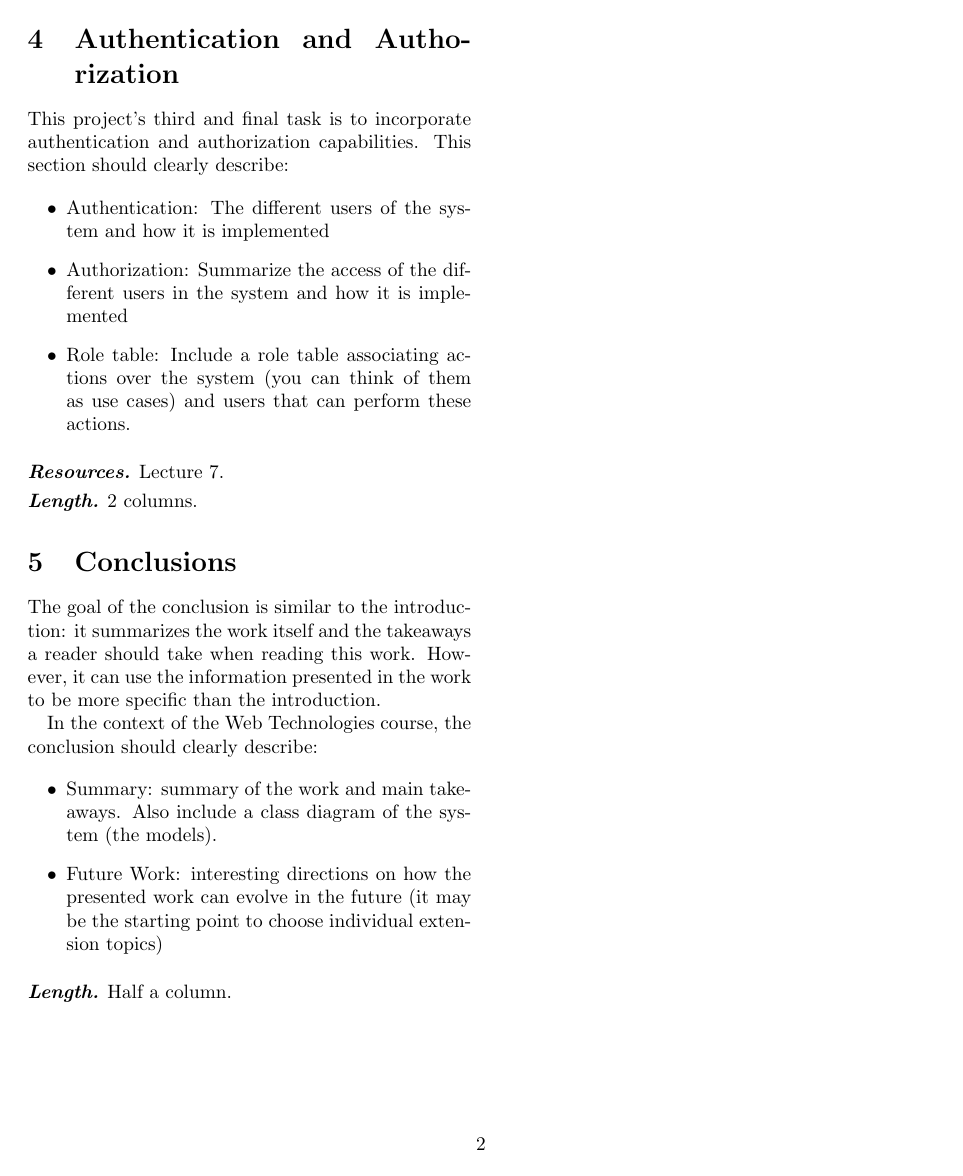
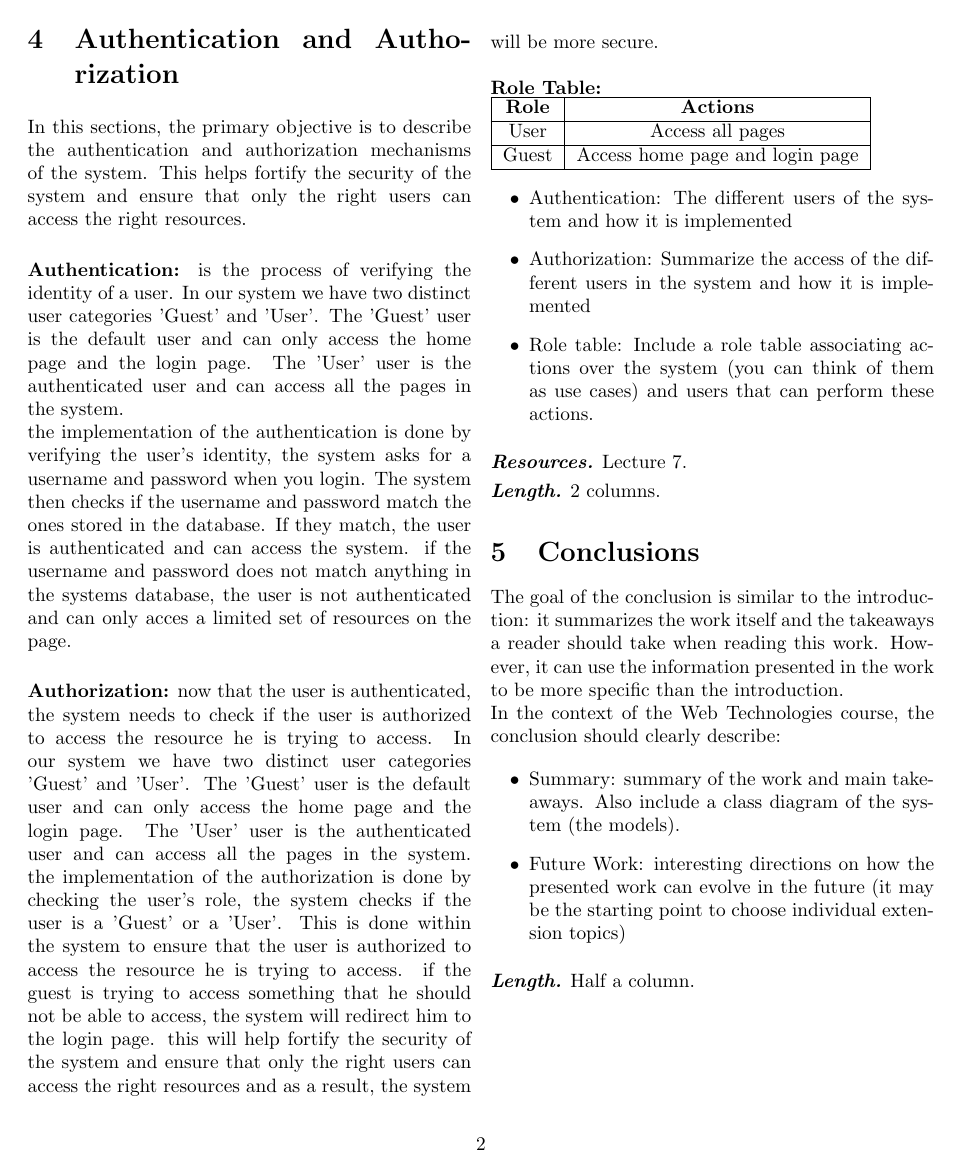
Before and after one commit to Kururururururururu/MovielibLaravel, a LaTeX document (src/Rapport/main.tex, which reads src/Rapport/sections/authandaorth.tex): page 2 of 2. Compiled offline with pdfLaTeX.

Commit message:
Working on rapport

```diff
--- a/src/Rapport/main.tex
+++ b/src/Rapport/main.tex
@@ -3,11 +3,14 @@
 \usepackage[utf8]{inputenc}
 \usepackage{caption}
 \usepackage[hidelinks]{hyperref}
+\usepackage{tabularx}
 \usepackage{longtable}
 \usepackage{listings}
 \usepackage{pdflscape}
+\usepackage{indentfirst}
 \usepackage{booktabs}
 \newcommand{\myparagraph}[1]{\vspace{0.1cm}\noindent \textbf{\textit{#1.}}}
+\setlength{\parindent}{0pt}
 
 \title{Web Technologies Project Report}
 \author{Group 4}
--- a/src/Rapport/sections/authandaorth.tex
+++ b/src/Rapport/sections/authandaorth.tex
@@ -1,7 +1,26 @@
 \section{Authentication and Authorization}
 
-This project's third and final task is to incorporate authentication and authorization capabilities.
-This section should clearly describe:
+In this sections, the primary objective is to describe the authentication and authorization mechanisms of the system. This helps fortify the security of the system and ensure that only the right users can access the right resources. \newline
+
+\textbf{Authentication:} is the process of verifying the identity of a user. In our system we have two distinct user categories 'Guest' and 'User'. The 'Guest' user is the default user and can only access the home page and the login page. The 'User' user is the authenticated user and can access all the pages in the system. \newline
+the implementation of the authentication is done by verifying the user's identity, the system asks for a username and password when you login. The system then checks if the username and password match the ones stored in the database. If they match, the user is authenticated and can access the system.
+if the username and password does not match anything in the systems database, the user is not authenticated and can only acces a limited set of resources on the page. \newline
+
+\textbf{Authorization:} now that the user is authenticated, the system needs to check if the user is authorized to access the resource he is trying to access. In our system we have two distinct user categories 'Guest' and 'User'. The 'Guest' user is the default user and can only access the home page and the login page. The 'User' user is the authenticated user and can access all the pages in the system.
+the implementation of the authorization is done by checking the user's role, the system checks if the user is a 'Guest' or a 'User'. This is done within the system to ensure that the user is authorized to access the resource he is trying to access. if the guest is trying to access something that he should not be able to access, the system will redirect him to the login page.
+this will help fortify the security of the system and ensure that only the right users can access the right resources and as a result, the system will be more secure. \newline
+
+\textbf{Role Table:}
+
+\begin{tabular}{|c|c|}
+    \hline
+    \textbf{Role} & \textbf{Actions} \\
+    \hline
+    User & Access all pages \\
+    \hline
+    Guest & Access home page and login page \\
+    \hline
+\end{tabular}
 
 \begin{itemize}
     \item Authentication: The different users of the system and how it is implemented
```
Also changed, not shown: src/Rapport/main.pdf, 4 other files.
